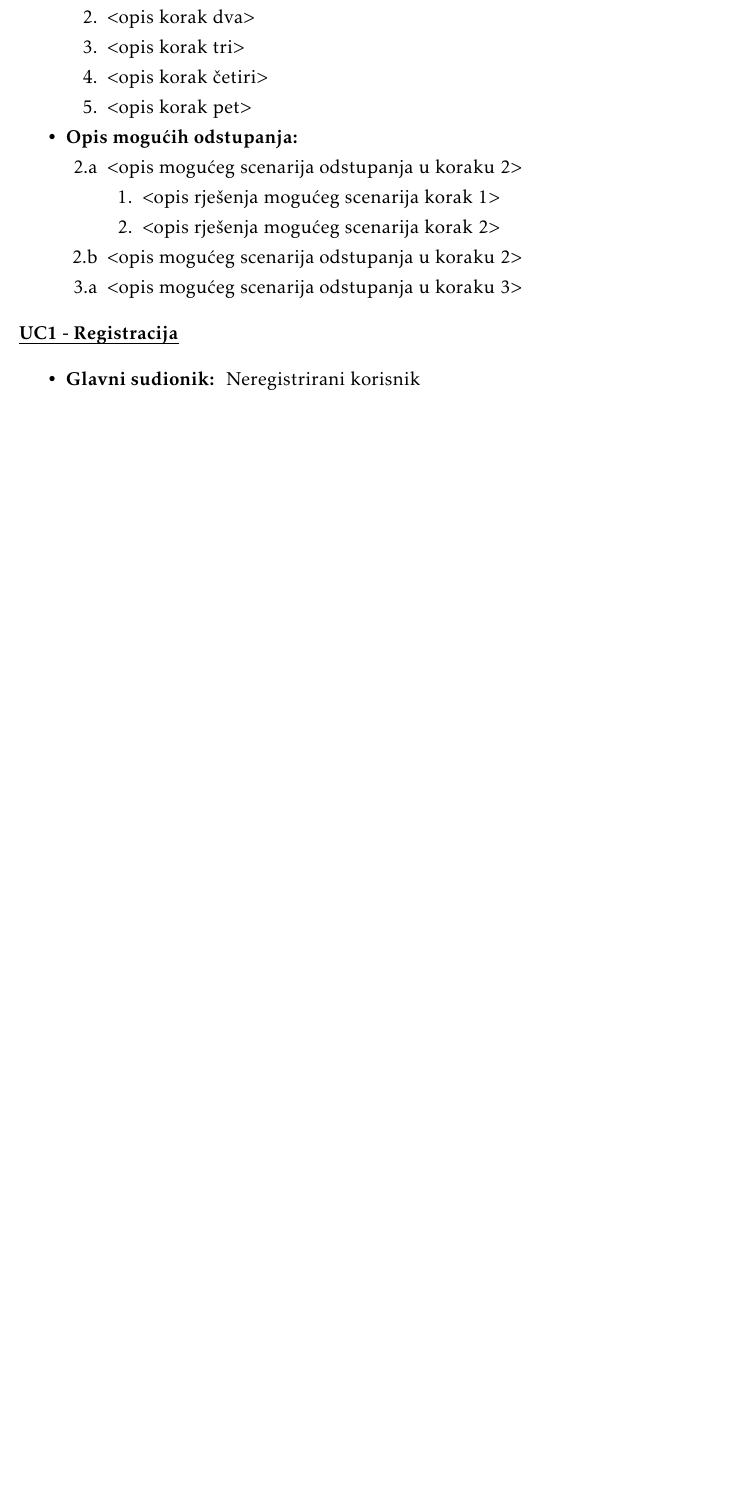
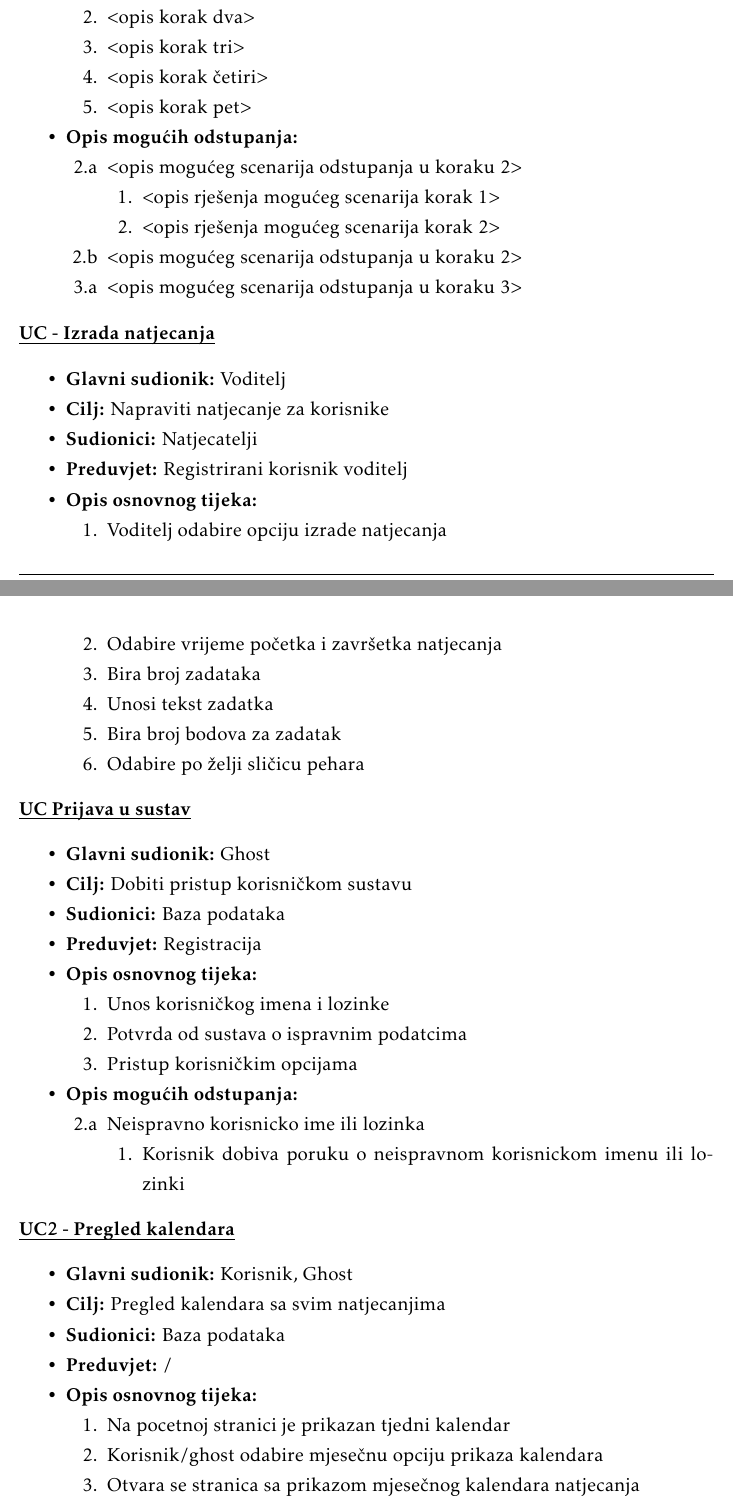
Before and after one commit to filipm55/KoderKolege, a LaTeX document (dokumentacija/PROGI_ProjektnaDokumentacija.tex, which reads dokumentacija/Specifikacija_programske_potpore.tex): part of page 18 of 40 before the commit and two parts of pages 18 and 19 of 42 after it, the two joined at a grey line, cut so that both start at the same text, the shorter picture padded with empty space. Compiled offline with pdfLaTeX.

Commit message:
Dodani obrasci uporabe
Obrasci uporabe za: Prijavu, Pregled stranice, Voditelja

```diff
--- a/dokumentacija/Specifikacija_programske_potpore.tex
+++ b/dokumentacija/Specifikacija_programske_potpore.tex
@@ -161,7 +161,69 @@
 						\end{packed_item}
 					\end{packed_item}
 
-						\noindent \underbar{\textbf{UC1 - Registracija}}
+
+
+						\noindent \underbar{\textbf{UC - Izrada natjecanja}}
 					\begin{packed_item}
 
-						\item \textbf{Glavni sudionik: } Neregistrirani korisnik
+						\item \textbf{Glavni sudionik: }Voditelj
+						\item  \textbf{Cilj:} Napraviti natjecanje za korisnike
+						\item  \textbf{Sudionici:} Natjecatelji
+						\item  \textbf{Preduvjet:} Registrirani korisnik voditelj
+						\item  \textbf{Opis osnovnog tijeka:}
+
+						\item[] \begin{packed_enum}
+
+							\item Voditelj odabire opciju izrade natjecanja
+							\item Odabire vrijeme početka i završetka natjecanja
+							\item Bira broj zadataka
+							\item Unosi tekst zadatka
+							\item Bira broj bodova za zadatak
+							\item Odabire po želji sličicu pehara
+						\end{packed_enum}
+					\end{packed_item}
+
+						\noindent \underbar{\textbf{UC Prijava u sustav}}
+					\begin{packed_item}
+
+						\item \textbf{Glavni sudionik: }Ghost
+						\item  \textbf{Cilj:} Dobiti pristup korisničkom sustavu
+						\item  \textbf{Sudionici:} Baza podataka
+						\item  \textbf{Preduvjet:} Registracija
+						\item  \textbf{Opis osnovnog tijeka:}
+
+						\item[] \begin{packed_enum}
+
+							\item Unos korisničkog imena i lozinke
+							\item Potvrda od sustava o ispravnim podatcima
+							\item Pristup korisničkim opcijama
+						\end{packed_enum}
+
+						\item  \textbf{Opis mogućih odstupanja:}
+
+						\item[] \begin{packed_item}
+
+							\item[2.a] Neispravno korisnicko ime ili lozinka
+							\item[] \begin{packed_enum}
+
+								\item Korisnik dobiva poruku o neispravnom korisnickom imenu ili lozinki
+							\end{packed_enum}
+
+						\end{packed_item}
+					\end{packed_item}
+
+
+					\noindent \underbar{\textbf{UC2 - Pregled kalendara}}
+					\begin{packed_item}
+
+						\item \textbf{Glavni sudionik: }Korisnik, Ghost
+						\item  \textbf{Cilj:} Pregled kalendara sa svim natjecanjima
+						\item  \textbf{Sudionici:} Baza podataka
+						\item  \textbf{Preduvjet:} /
+						\item  \textbf{Opis osnovnog tijeka:}
+
+						\item[] \begin{packed_enum}
+
+							\item Na pocetnoj stranici je prikazan tjedni kalendar
+							\item Korisnik/ghost odabire mjesečnu opciju prikaza kalendara
+							\item Otvara se stranica sa prikazom mjesečnog kalendara natjecanja
@@ -167,0 +255 @@
+						\item  \textbf{Opis osnovnog tijeka:}
```
Also changed, not shown: dokumentacija/Specifikacija_programske_potpore.tex (56 more changed lines).
